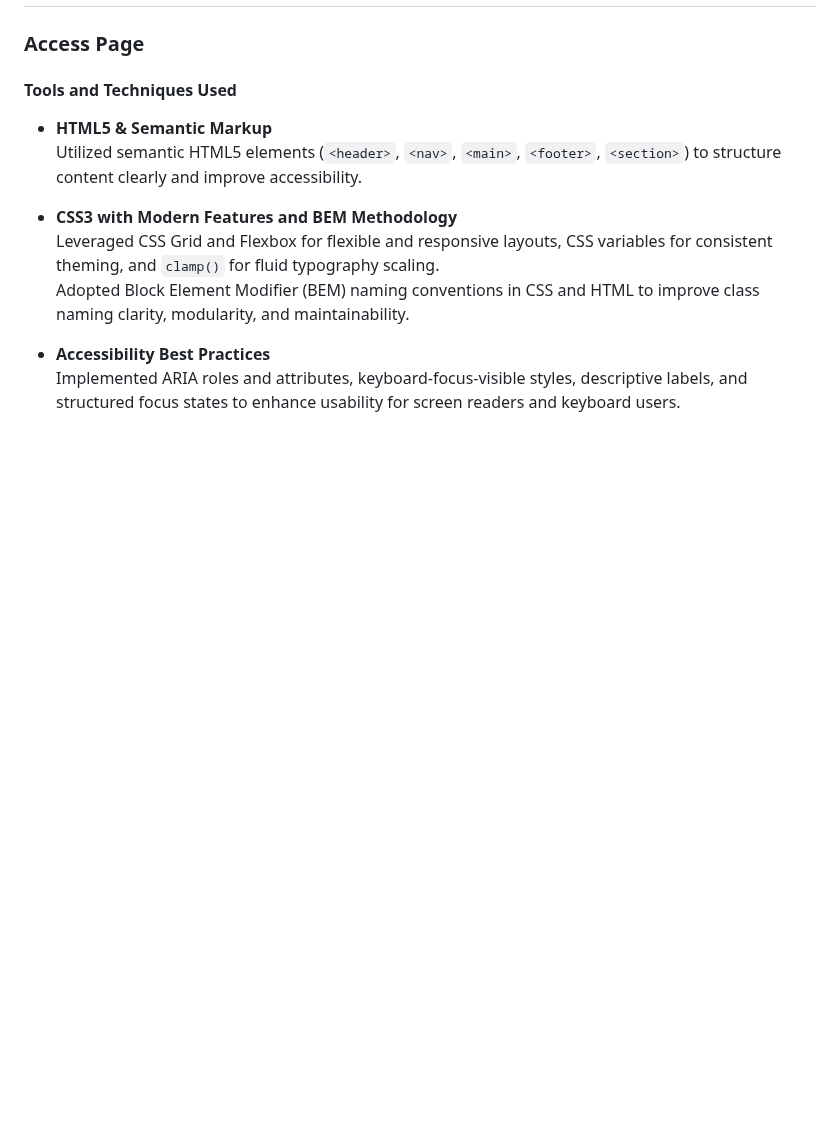
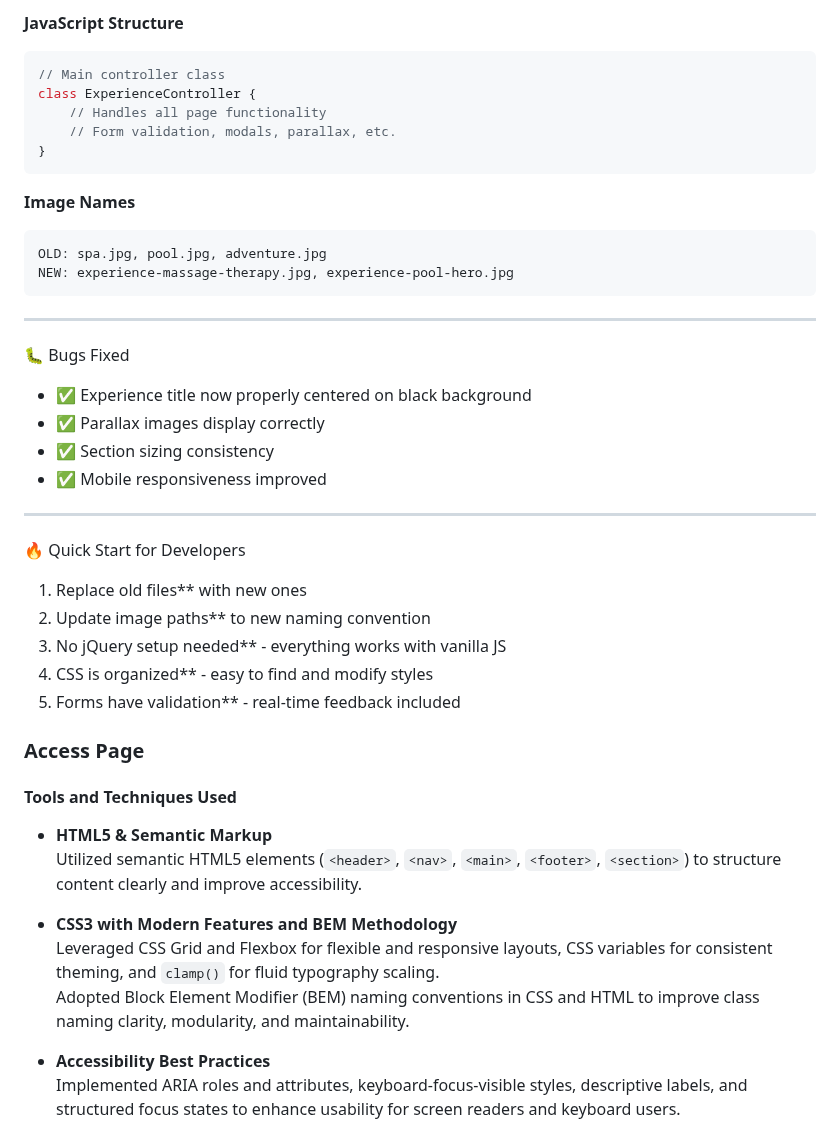
Before and after one commit to Gracielleee/WebSysTech_H3101_Group-15, a Markdown page: README.md, the part around one of its changes. Rendered like a GitHub page; blank space fills up the shorter version.

Commit message:
Update README.md
added experience page documentation in README

````diff
--- a/README.md
+++ b/README.md
@@ -11,3 +81,35 @@ Please check [this link](https://github.com/Gracielleee/WebSysTech_H3101_Group-1
+**JavaScript Structure**
+```javascript
+// Main controller class
+class ExperienceController {
+    // Handles all page functionality
+    // Form validation, modals, parallax, etc.
+}
+```
+
+**Image Names**
+```
+OLD: spa.jpg, pool.jpg, adventure.jpg
+NEW: experience-massage-therapy.jpg, experience-pool-hero.jpg
+```
+
+---
+
+🐛 Bugs Fixed
+- ✅ Experience title now properly centered on black background
+- ✅ Parallax images display correctly
+- ✅ Section sizing consistency
+- ✅ Mobile responsiveness improved
+
+---
+
+🔥 Quick Start for Developers
+
+1. Replace old files** with new ones
+2. Update image paths** to new naming convention
+3. No jQuery setup needed** - everything works with vanilla JS
+4. CSS is organized** - easy to find and modify styles
+5. Forms have validation** - real-time feedback included
 
 ### **Access Page**
 
````
Also changed, not shown: other parts of README.md (+70 -0 lines).
